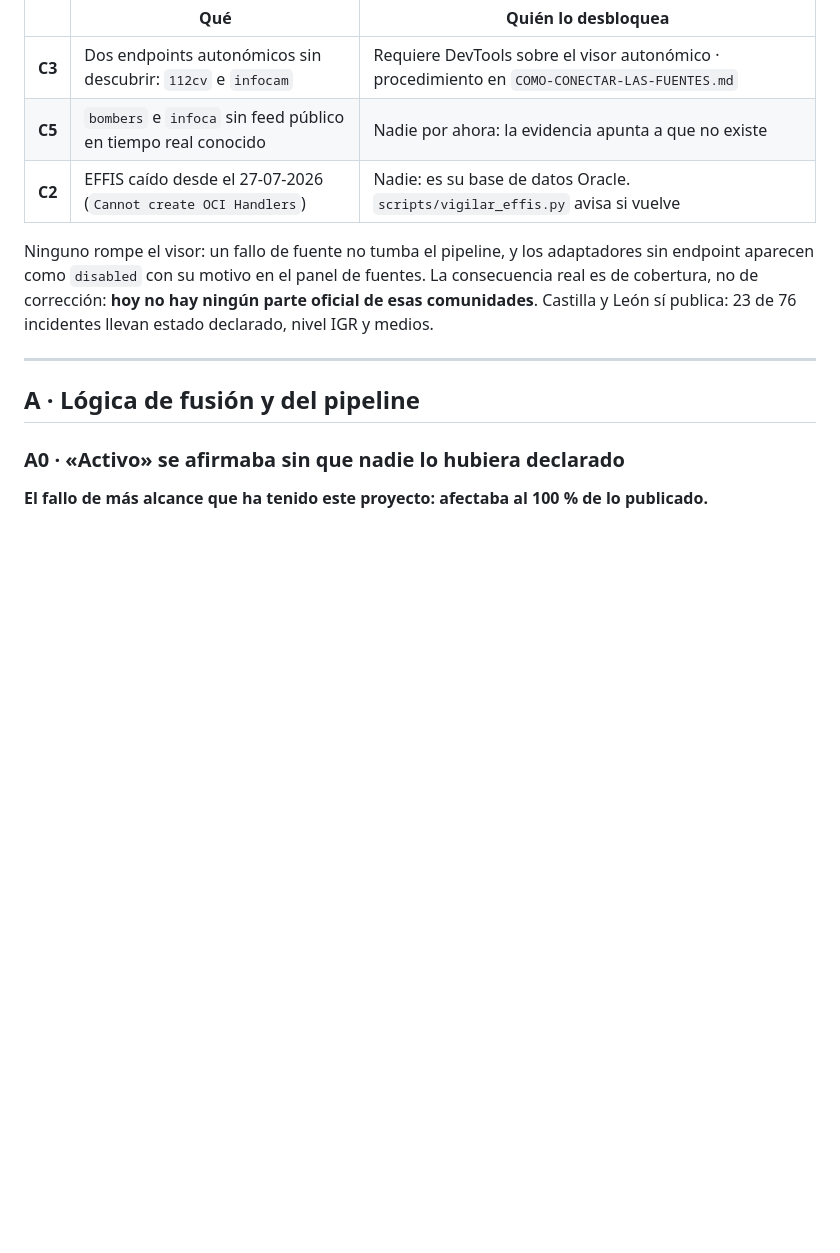
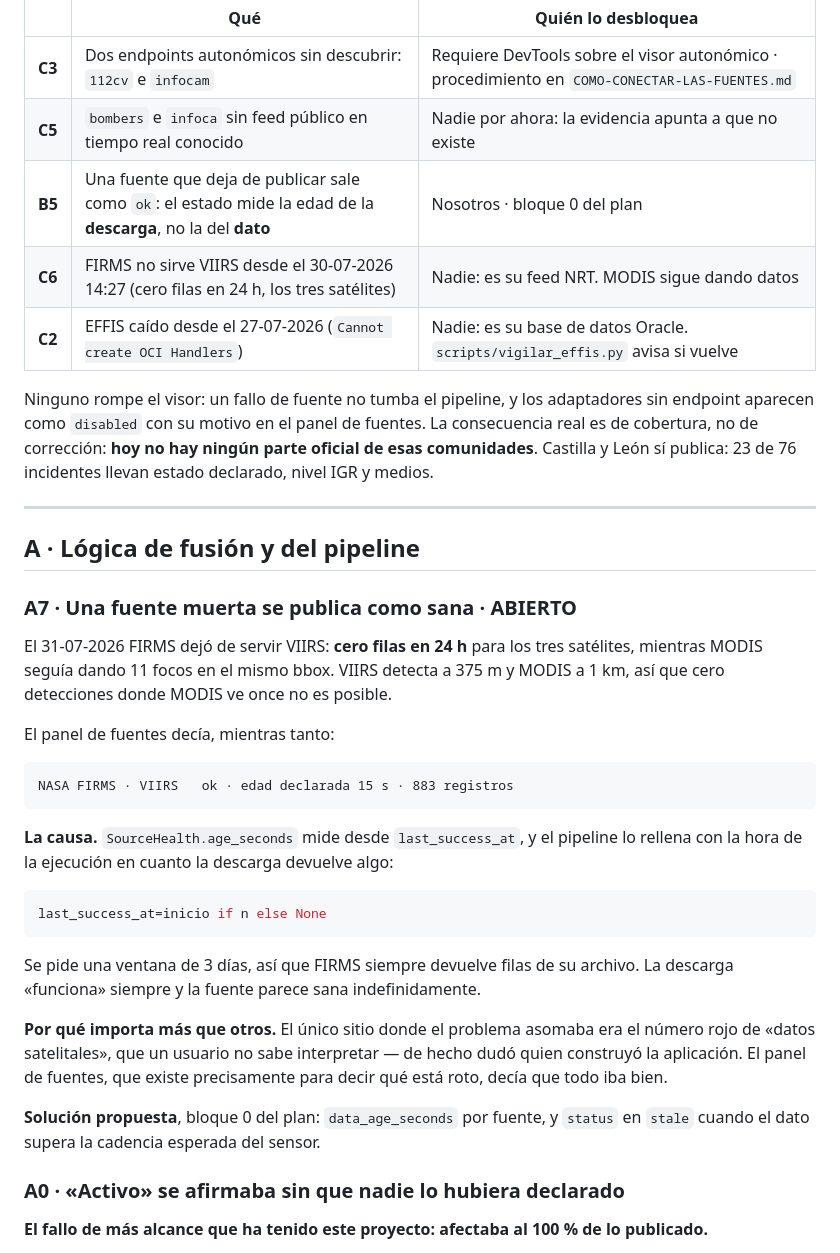
Before and after one commit to pedromaaz13/incendios_forestales_app, a Markdown page: docs/ERRORES-Y-SOLUCIONES.md, the part around the change. Rendered like a GitHub page; blank space fills up the shorter version.

Commit message:
Registra la caída de VIIRS y el plan que sale de ella

````diff
--- a/docs/ERRORES-Y-SOLUCIONES.md
+++ b/docs/ERRORES-Y-SOLUCIONES.md
@@ -22,6 +22,8 @@ tarea. Esto es lo que hay que revisar:
 |---|---|---|
 | **C3** | Dos endpoints autonómicos sin descubrir: `112cv` e `infocam` | Requiere DevTools sobre el visor autonómico · procedimiento en `COMO-CONECTAR-LAS-FUENTES.md` |
 | **C5** | `bombers` e `infoca` sin feed público en tiempo real conocido | Nadie por ahora: la evidencia apunta a que no existe |
+| **B5** | Una fuente que deja de publicar sale como `ok`: el estado mide la edad de la **descarga**, no la del **dato** | Nosotros · bloque 0 del plan |
+| **C6** | FIRMS no sirve VIIRS desde el 30-07-2026 14:27 (cero filas en 24 h, los tres satélites) | Nadie: es su feed NRT. MODIS sigue dando datos |
 | **C2** | EFFIS caído desde el 27-07-2026 (`Cannot create OCI Handlers`) | Nadie: es su base de datos Oracle. `scripts/vigilar_effis.py` avisa si vuelve |
 
 Ninguno rompe el visor: un fallo de fuente no tumba el pipeline, y los
@@ -33,6 +35,37 @@ incidentes llevan estado declarado, nivel IGR y medios.
 ---
 
 ## A · Lógica de fusión y del pipeline
+
+### A7 · Una fuente muerta se publica como sana · **ABIERTO**
+
+El 31-07-2026 FIRMS dejó de servir VIIRS: **cero filas en 24 h** para los tres
+satélites, mientras MODIS seguía dando 11 focos en el mismo bbox. VIIRS detecta a
+375 m y MODIS a 1 km, así que cero detecciones donde MODIS ve once no es posible.
+
+El panel de fuentes decía, mientras tanto:
+
+```
+NASA FIRMS · VIIRS   ok · edad declarada 15 s · 883 registros
+```
+
+**La causa.** `SourceHealth.age_seconds` mide desde `last_success_at`, y el
+pipeline lo rellena con la hora de la ejecución en cuanto la descarga devuelve
+algo:
+
+```python
+last_success_at=inicio if n else None
+```
+
+Se pide una ventana de 3 días, así que FIRMS siempre devuelve filas de su
+archivo. La descarga «funciona» siempre y la fuente parece sana indefinidamente.
+
+**Por qué importa más que otros.** El único sitio donde el problema asomaba era
+el número rojo de «datos satelitales», que un usuario no sabe interpretar — de
+hecho dudó quien construyó la aplicación. El panel de fuentes, que existe
+precisamente para decir qué está roto, decía que todo iba bien.
+
+**Solución propuesta**, bloque 0 del plan: `data_age_seconds` por fuente, y
+`status` en `stale` cuando el dato supera la cadencia esperada del sensor.
 
 ### A0 · «Activo» se afirmaba sin que nadie lo hubiera declarado
 
````
Also changed, not shown: docs/ESTADO-DEL-PROYECTO.md (+130 -88 lines).
